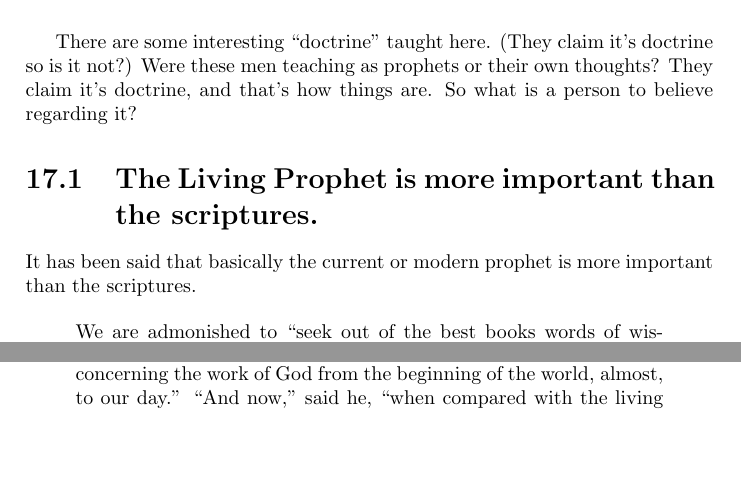
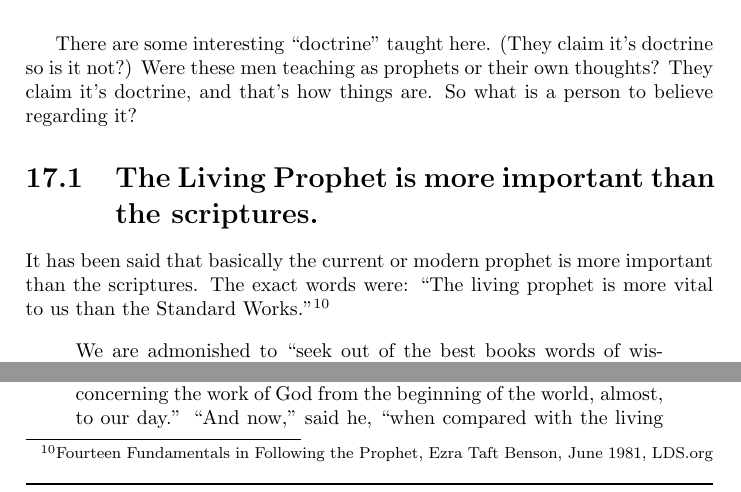
Before and after one commit to kegg/docs, a LaTeX thesis (living/religion.tex, which reads living/articles/prophet.tex): two parts of page 73 of 107, joined at a grey line, cut so that both start at the same text, the shorter picture padded with empty space. Compiled offline with pdfLaTeX.

Commit message:
Added quote by Benson regarding the prophet vs scripture

```diff
--- a/living/articles/prophet.tex
+++ b/living/articles/prophet.tex
@@ -106,7 +106,9 @@ it?
 \section{The Living Prophet is more important than the scriptures.}
 
 It has been said that basically the current or modern prophet is more important than
-the scriptures.
+the scriptures. The exact words were:
+``The living prophet is more vital to us than the Standard Works."\footnote{Fourteen
+Fundamentals in Following the Prophet, Ezra Taft Benson, June 1981, LDS.org}
 
 \begin{displayquote}
 We are admonished to ``seek out of the best books words of wisdom" (D\&C 88:118).
```
